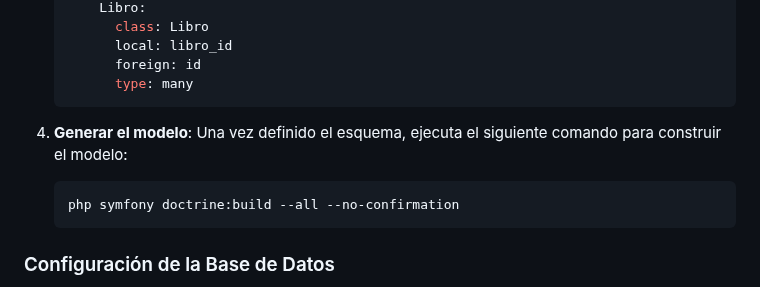
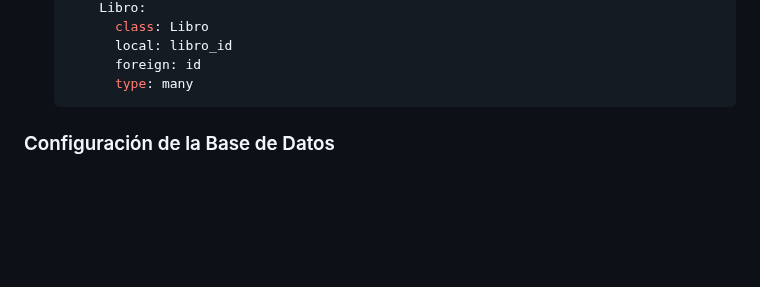
Before and after one commit to alexmargomez/Symfony1.4-RETO, a Markdown page: README.md, the part around the change. GitHub-like rendering; blank space fills up the shorter version.

````diff
--- a/README.md
+++ b/README.md
@@ -98,12 +98,6 @@ Puedes ver el sistema funcionando en el siguiente enlace: [https://pruebatecnica
          local: libro_id
          foreign: id
          type: many
-   ```
-
-4. **Generar el modelo**: Una vez definido el esquema, ejecuta el siguiente comando para construir el modelo:
-
-   ```bash
-   php symfony doctrine:build --all --no-confirmation
    ```
 
 ### Configuración de la Base de Datos
````
